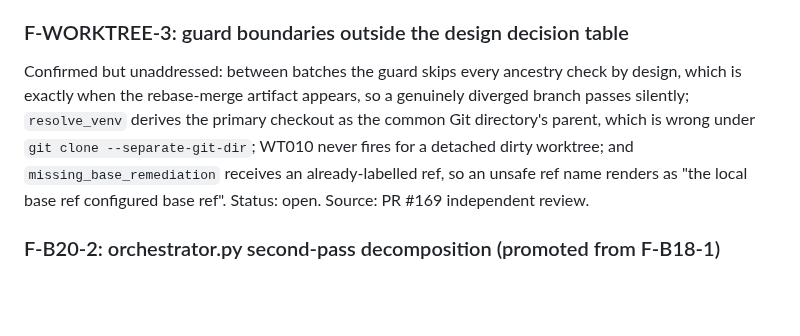
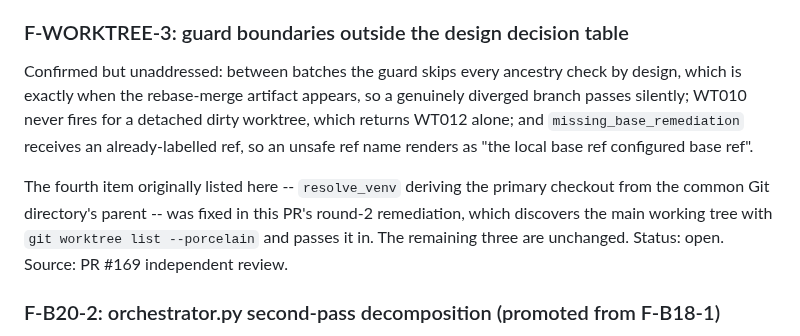
Before and after one commit to pterw/ScrobbleScope, a Markdown page: FINDINGS.md, the part around the change. GitHub-like rendering; blank space fills up the shorter version.

```diff
--- a/FINDINGS.md
+++ b/FINDINGS.md
@@ -115,11 +115,16 @@ Status: open. Source: PR #169 independent review.
 
 Confirmed but unaddressed: between batches the guard skips every ancestry
 check by design, which is exactly when the rebase-merge artifact appears,
-so a genuinely diverged branch passes silently; `resolve_venv` derives the
-primary checkout as the common Git directory's parent, which is wrong under
-`git clone --separate-git-dir`; WT010 never fires for a detached dirty
-worktree; and `missing_base_remediation` receives an already-labelled ref,
-so an unsafe ref name renders as "the local base ref configured base ref".
+so a genuinely diverged branch passes silently; WT010 never fires for a
+detached dirty worktree, which returns WT012 alone; and
+`missing_base_remediation` receives an already-labelled ref, so an unsafe
+ref name renders as "the local base ref configured base ref".
+
+The fourth item originally listed here -- `resolve_venv` deriving the primary
+checkout from the common Git directory's parent -- was fixed in this PR's
+round-2 remediation, which discovers the main working tree with
+`git worktree list --porcelain` and passes it in. The remaining three are
+unchanged.
 Status: open. Source: PR #169 independent review.
 
 ### F-B20-2: orchestrator.py second-pass decomposition (promoted from F-B18-1)
```
Also changed, not shown: AGENTS.md (+15 -3 lines).
